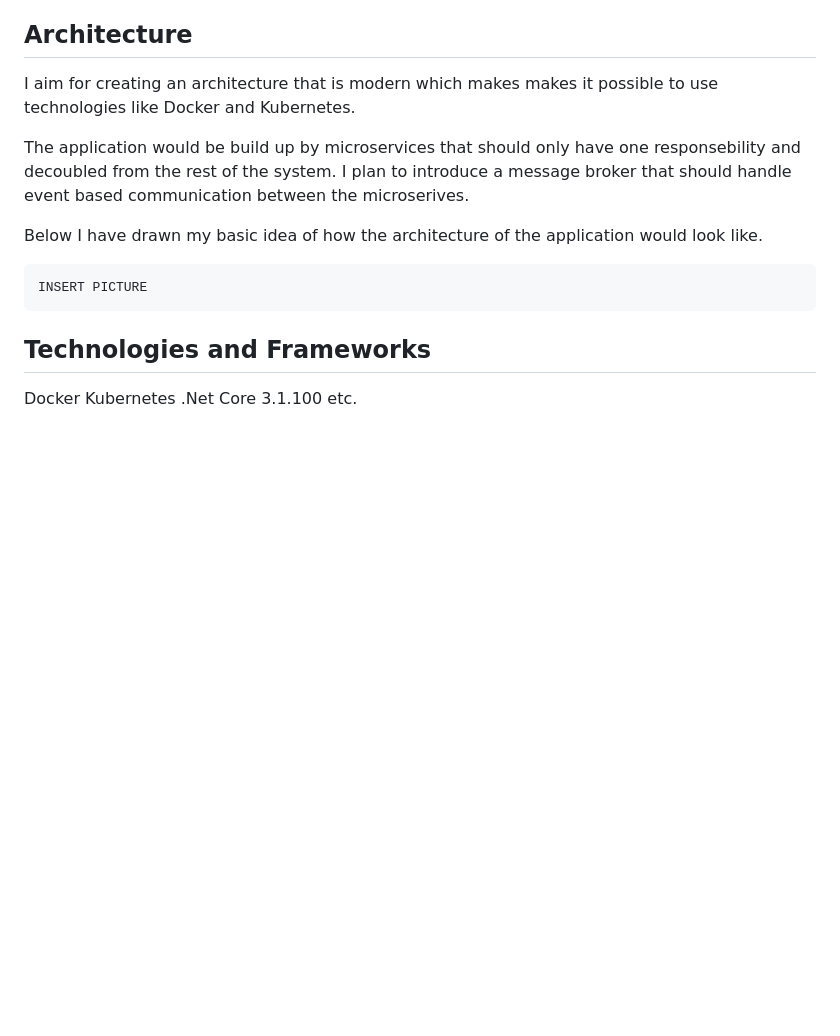
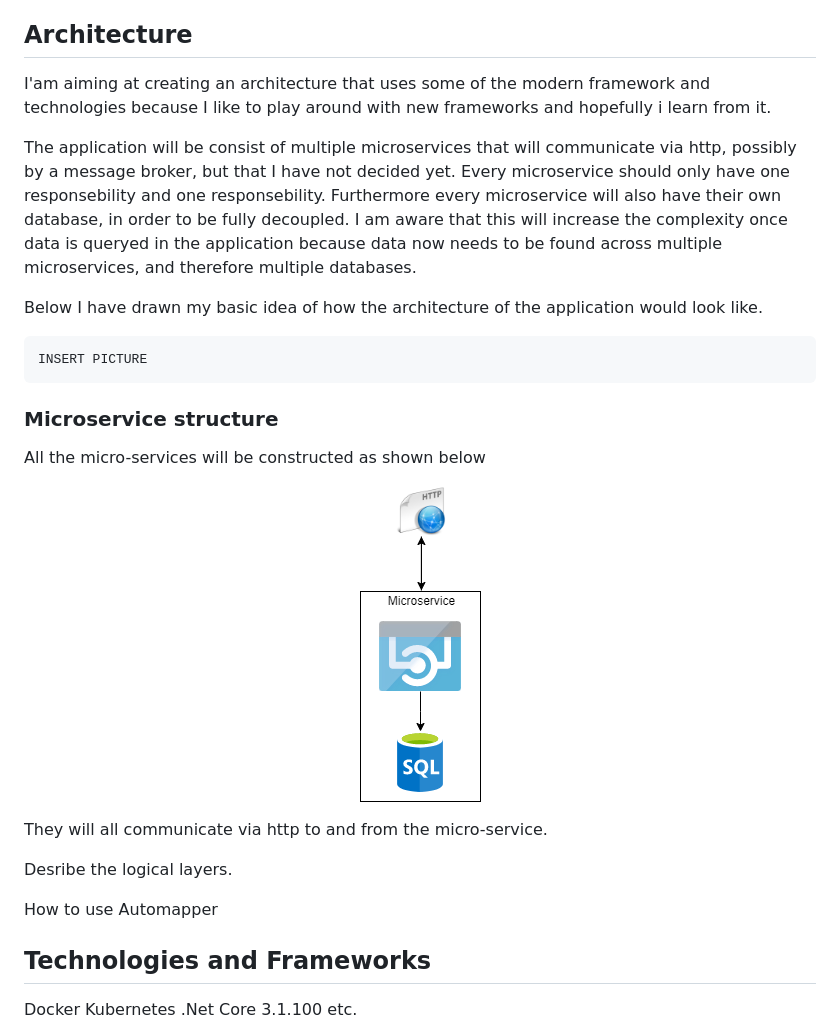
Before and after one commit to misky1986/beer-bowling-league, a Markdown page: README.md, the part around the change. Drawn GitHub-style; pictures changed too: images/micro-service.png (added); blank space fills up the shorter version.

Commit message:
Added AutoMapper config and update README.md with images and description

````diff
--- a/README.md
+++ b/README.md
@@ -10,16 +10,31 @@ In this way it is not up to discussion who has won the most time or made the mos
 I am also doing this because i love to solve problems and learn new technologies.
 
 ## Architecture
-I aim for creating an architecture that is modern which makes makes it possible to use technologies like Docker and Kubernetes.
+I'am  aiming at creating an architecture that uses some of the modern framework and technologies because I like to play around with new frameworks and hopefully i learn from it.
 
-The application would be build up by microservices that should only have one responsebility and decoubled from the rest of the system.
-I plan to introduce a message broker that should handle event based communication between the microserives.
+The application will be consist of multiple microservices that will communicate via http, possibly by a message broker, but that I have not decided yet.
+Every microservice should only have one responsebility and one responsebility. Furthermore every microservice will also have their own database, in order to be fully decoupled.
+I am aware that this will increase the complexity once data is queryed in the application because data now needs to be found across multiple microservices, and therefore multiple databases.
 
 Below I have drawn my basic idea of how the architecture of the application would look like.
 
 ```
 INSERT PICTURE
 ```
+
+### Microservice structure
+
+All the micro-services will be constructed as shown below
+
+<p align="center">
+  <img src="images/micro-service.png" />
+</p>
+
+They will all communicate via http to and from the micro-service.
+
+Desribe the logical layers.
+
+How to use Automapper
 
 ## Technologies and Frameworks
 Docker
````
Also changed, not shown: 2 other files.
